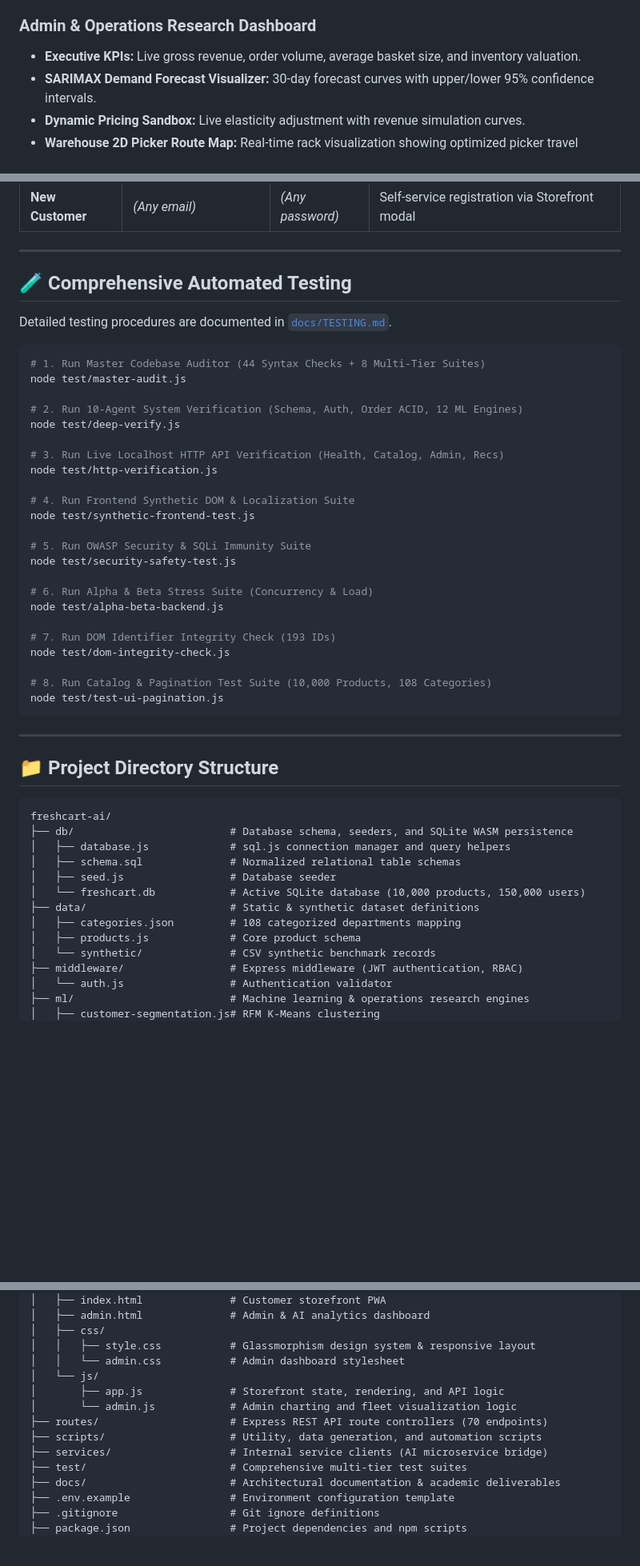
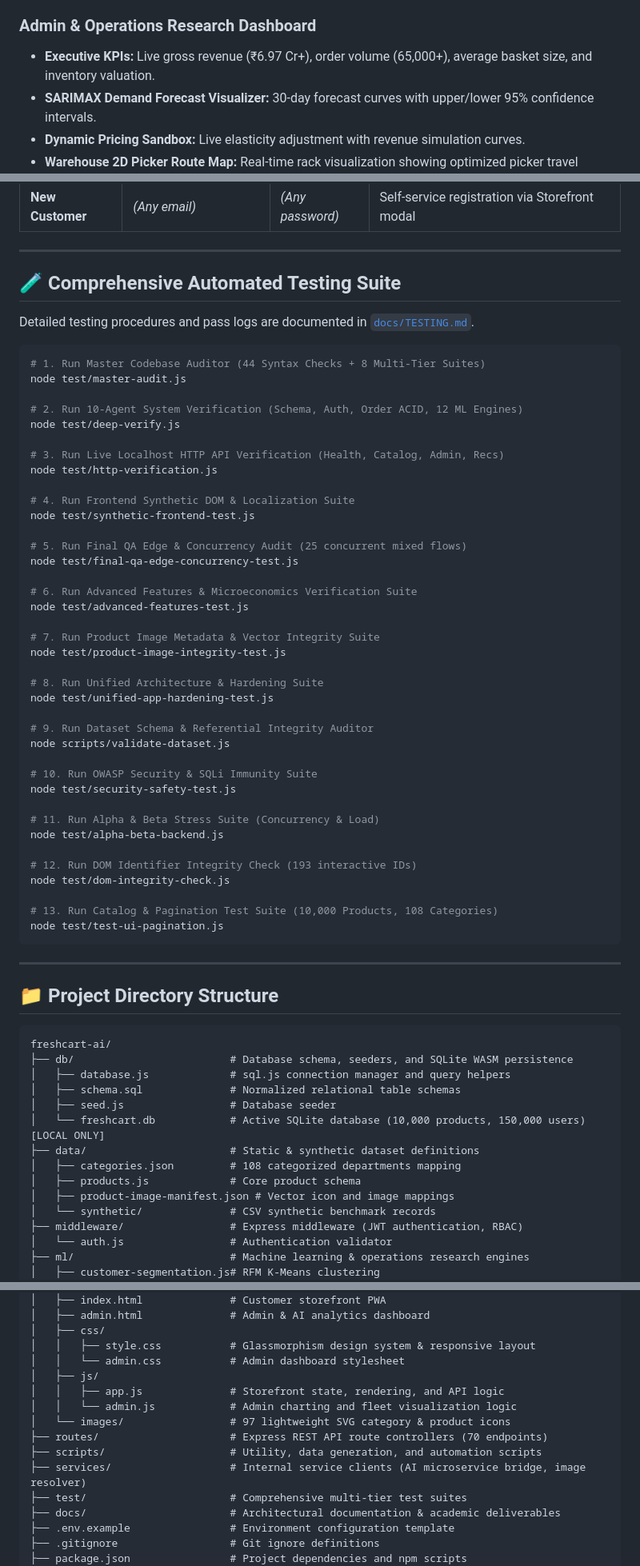
Before and after one commit to Shashikant889/freshcart-ai, a Markdown page: README.md, 3 parts joined by grey strips. Shown at 80% size. Drawn GitHub-style; blank space fills up the shorter version.

Commit message:
docs: expand README.md with technical documentation sitemap and department taxonomy

````diff
--- a/README.md
+++ b/README.md
@@ -105,7 +126,7 @@ Detailed architecture diagrams and request lifecycles are documented in [`docs/A
 - **Gamification:** Lucky Spin Wheel, FreshCoins loyalty points, and scratch card rewards.
 
 ### Admin & Operations Research Dashboard
-- **Executive KPIs:** Live gross revenue, order volume, average basket size, and inventory valuation.
+- **Executive KPIs:** Live gross revenue (₹6.97 Cr+), order volume (65,000+), average basket size, and inventory valuation.
 - **SARIMAX Demand Forecast Visualizer:** 30-day forecast curves with upper/lower 95% confidence intervals.
 - **Dynamic Pricing Sandbox:** Live elasticity adjustment with revenue simulation curves.
 - **Warehouse 2D Picker Route Map:** Real-time rack visualization showing optimized picker travel routes.
@@ -229,9 +250,9 @@ npm run start:all
 
 ---
 
-## 🧪 Comprehensive Automated Testing
+## 🧪 Comprehensive Automated Testing Suite
 
-Detailed testing procedures are documented in [`docs/TESTING.md`](docs/TESTING.md).
+Detailed testing procedures and pass logs are documented in [`docs/TESTING.md`](docs/TESTING.md).
 
 ```bash
 # 1. Run Master Codebase Auditor (44 Syntax Checks + 8 Multi-Tier Suites)
@@ -246,16 +267,31 @@ node test/http-verification.js
 # 4. Run Frontend Synthetic DOM & Localization Suite
 node test/synthetic-frontend-test.js
 
-# 5. Run OWASP Security & SQLi Immunity Suite
+# 5. Run Final QA Edge & Concurrency Audit (25 concurrent mixed flows)
+node test/final-qa-edge-concurrency-test.js
+
+# 6. Run Advanced Features & Microeconomics Verification Suite
+node test/advanced-features-test.js
+
+# 7. Run Product Image Metadata & Vector Integrity Suite
+node test/product-image-integrity-test.js
+
+# 8. Run Unified Architecture & Hardening Suite
+node test/unified-app-hardening-test.js
+
+# 9. Run Dataset Schema & Referential Integrity Auditor
+node scripts/validate-dataset.js
+
+# 10. Run OWASP Security & SQLi Immunity Suite
 node test/security-safety-test.js
 
-# 6. Run Alpha & Beta Stress Suite (Concurrency & Load)
+# 11. Run Alpha & Beta Stress Suite (Concurrency & Load)
 node test/alpha-beta-backend.js
 
-# 7. Run DOM Identifier Integrity Check (193 IDs)
+# 12. Run DOM Identifier Integrity Check (193 interactive IDs)
 node test/dom-integrity-check.js
 
-# 8. Run Catalog & Pagination Test Suite (10,000 Products, 108 Categories)
+# 13. Run Catalog & Pagination Test Suite (10,000 Products, 108 Categories)
 node test/test-ui-pagination.js
 ```
 
@@ -269,10 +305,11 @@ freshcart-ai/
 │   ├── database.js             # sql.js connection manager and query helpers
 │   ├── schema.sql              # Normalized relational table schemas
 │   ├── seed.js                 # Database seeder
-│   └── freshcart.db            # Active SQLite database (10,000 products, 150,000 users)
+│   └── freshcart.db            # Active SQLite database (10,000 products, 150,000 users) [LOCAL ONLY]
 ├── data/                       # Static & synthetic dataset definitions
 │   ├── categories.json         # 108 categorized departments mapping
 │   ├── products.js             # Core product schema
+│   ├── product-image-manifest.json # Vector icon and image mappings
 │   └── synthetic/              # CSV synthetic benchmark records
 ├── middleware/                 # Express middleware (JWT authentication, RBAC)
 │   └── auth.js                 # Authentication validator
@@ -293,12 +330,13 @@ freshcart-ai/
 │   ├── css/
 │   │   ├── style.css           # Glassmorphism design system & responsive layout
 │   │   └── admin.css           # Admin dashboard stylesheet
-│   └── js/
-│       ├── app.js              # Storefront state, rendering, and API logic
-│       └── admin.js            # Admin charting and fleet visualization logic
+│   ├── js/
+│   │   ├── app.js              # Storefront state, rendering, and API logic
+│   │   └── admin.js            # Admin charting and fleet visualization logic
+│   └── images/                 # 97 lightweight SVG category & product icons
 ├── routes/                     # Express REST API route controllers (70 endpoints)
 ├── scripts/                    # Utility, data generation, and automation scripts
-├── services/                   # Internal service clients (AI microservice bridge)
+├── services/                   # Internal service clients (AI microservice bridge, image resolver)
 ├── test/                       # Comprehensive multi-tier test suites
 ├── docs/                       # Architectural documentation & academic deliverables
 ├── .env.example                # Environment configuration template
````
Also changed, not shown: other parts of README.md (+25 -4 lines).
